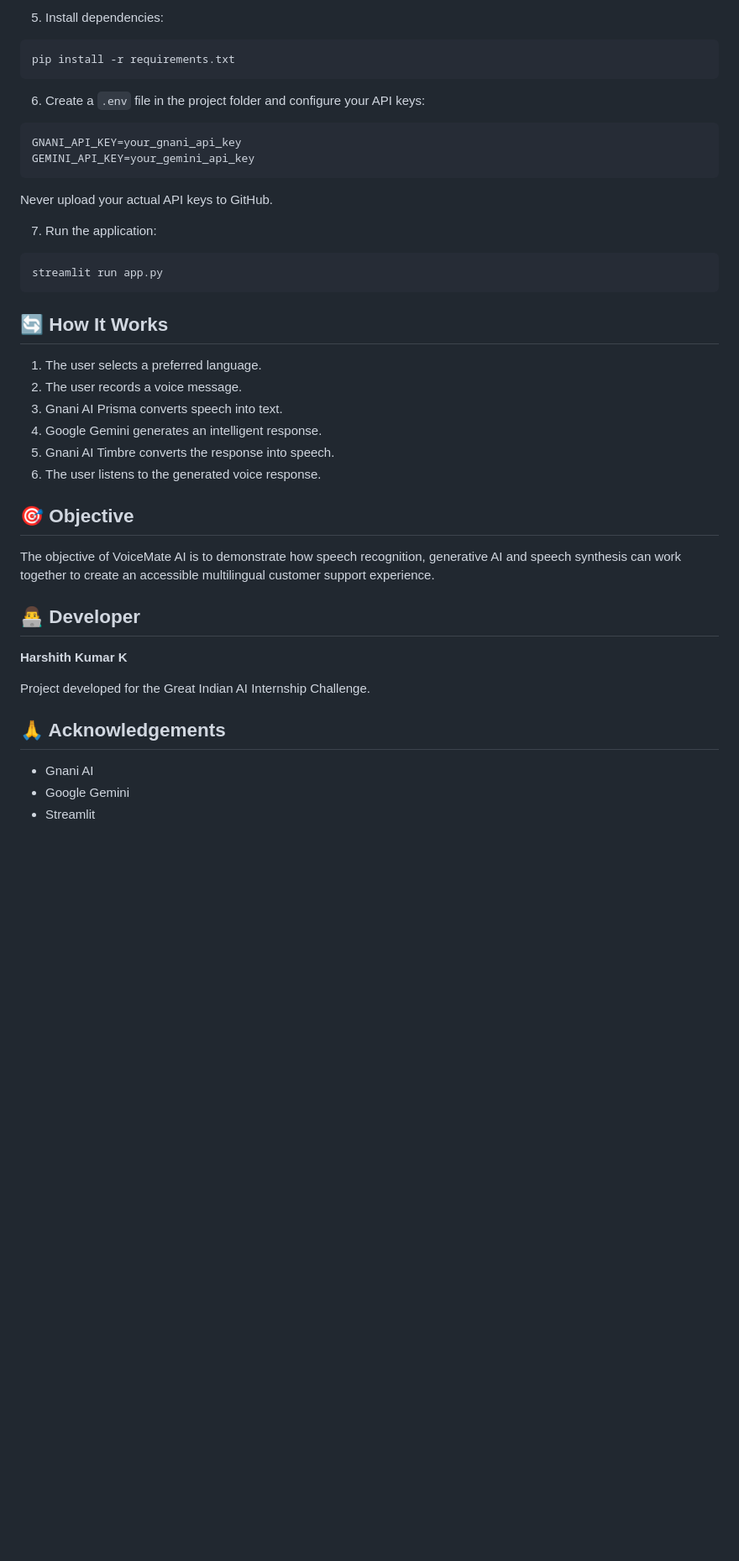
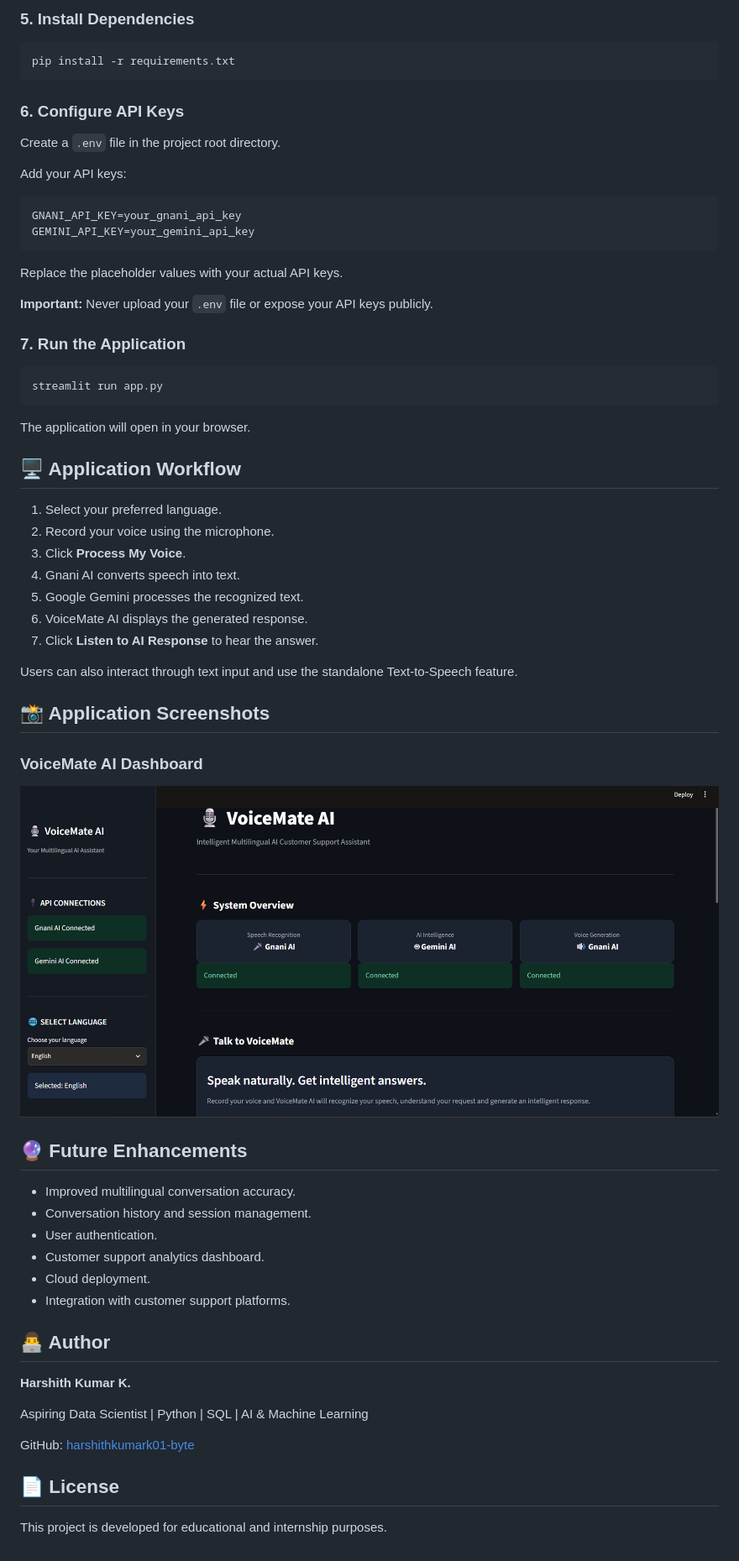
Before and after one commit to harshithkumark01-byte/VoiceMate_AI, a Markdown page: README.md, the part around one of its changes. Shown at 84% size. GitHub-like rendering; pictures changed too: dashboard.png (added); blank space fills up the shorter version.

Commit message:
Add README documentation and dashboard screenshot

````diff
--- a/README.md
+++ b/README.md
@@ -74,47 +78,68 @@ venv\Scripts\activate
 ```
 
-5. Install dependencies:
+### 5. Install Dependencies
 
 ```bash
 pip install -r requirements.txt
 ```
 
-6. Create a `.env` file in the project folder and configure your API keys:
+### 6. Configure API Keys
+
+Create a `.env` file in the project root directory.
+
+Add your API keys:
 
 ```env
 GNANI_API_KEY=your_gnani_api_key
 GEMINI_API_KEY=your_gemini_api_key
 ```
 
-Never upload your actual API keys to GitHub.
+Replace the placeholder values with your actual API keys.
 
-7. Run the application:
+**Important:** Never upload your `.env` file or expose your API keys publicly.
+
+### 7. Run the Application
 
 ```bash
 streamlit run app.py
 ```
 
-## 🔄 How It Works
+The application will open in your browser.
 
-1. The user selects a preferred language.
-2. The user records a voice message.
-3. Gnani AI Prisma converts speech into text.
-4. Google Gemini generates an intelligent response.
-5. Gnani AI Timbre converts the response into speech.
-6. The user listens to the generated voice response.
+## 🖥️ Application Workflow
 
-## 🎯 Objective
+1. Select your preferred language.
+2. Record your voice using the microphone.
+3. Click **Process My Voice**.
+4. Gnani AI converts speech into text.
+5. Google Gemini processes the recognized text.
+6. VoiceMate AI displays the generated response.
+7. Click **Listen to AI Response** to hear the answer.
 
-The objective of VoiceMate AI is to demonstrate how speech recognition, generative AI and speech synthesis can work together to create an accessible multilingual customer support experience.
+Users can also interact through text input and use the standalone Text-to-Speech feature.
 
-## 👨‍💻 Developer
+## 📸 Application Screenshots
 
-**Harshith Kumar K**
+### VoiceMate AI Dashboard
 
-Project developed for the Great Indian AI Internship Challenge.
+![VoiceMate AI Dashboard](dashboard.png)
+## 🔮 Future Enhancements
 
-## 🙏 Acknowledgements
+- Improved multilingual conversation accuracy.
+- Conversation history and session management.
+- User authentication.
+- Customer support analytics dashboard.
+- Cloud deployment.
+- Integration with customer support platforms.
 
-- Gnani AI
-- Google Gemini
-- Streamlit
+## 👨‍💻 Author
+
+**Harshith Kumar K.**
+
+Aspiring Data Scientist | Python | SQL | AI & Machine Learning
+
+GitHub: [harshithkumark01-byte](https://github.com/harshithkumark01-byte)
+
+## 📄 License
+
+This project is developed for educational and internship purposes.
````
Also changed, not shown: other parts of README.md (+38 -34 lines).
